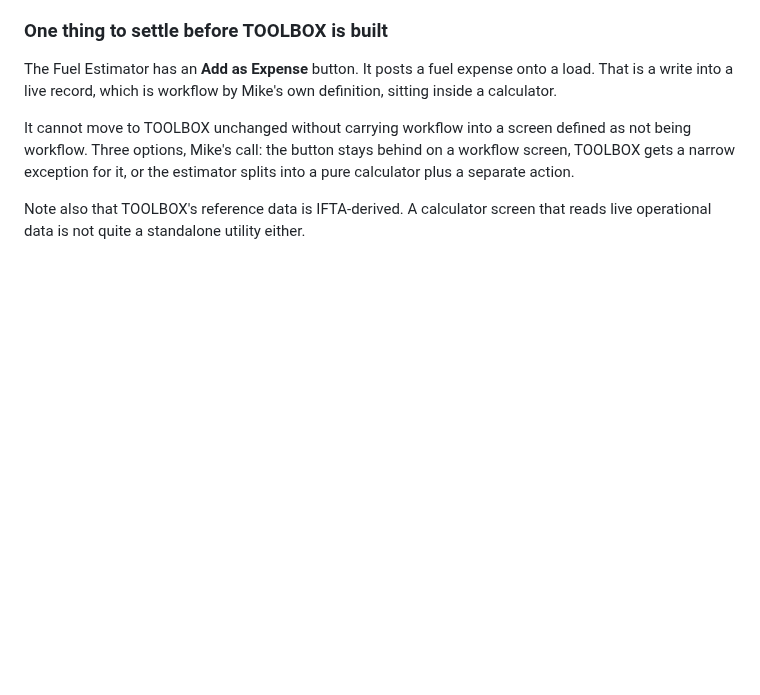
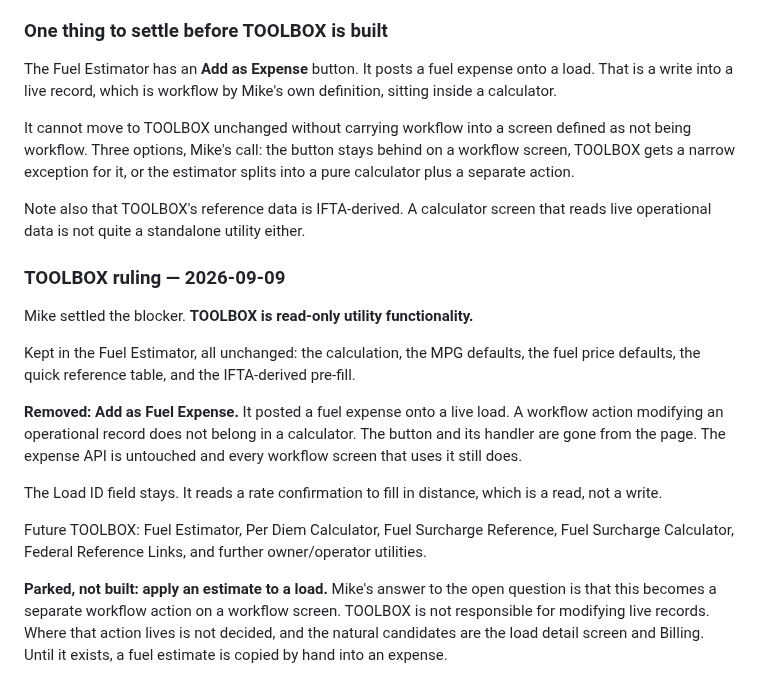
Before and after one commit to jax1313-outlook/Dispatch, a Markdown page: docs/tab-walk/PARKING_LOT.md, the part around the change. Rendered like a GitHub page; blank space fills up the shorter version.

Commit message:
TOOLBOX is read-only, and the estimator obeys it
Mike settled the blocker. The calculation, both sets of defaults, the reference
table and the IFTA pre-fill all stay. Add as Fuel Expense came off, because a
calculator writing to a live load is a workflow action.

Applying an estimate to a load is parked rather than lost. It becomes a separate
workflow action on a workflow screen, location undecided. Until then it is a
manual copy, which is worth saying out loud rather than discovering later.

Co-Authored-By: Claude Opus 5 <noreply@anthropic.com>

```diff
--- a/docs/tab-walk/PARKING_LOT.md
+++ b/docs/tab-walk/PARKING_LOT.md
@@ -313,3 +313,29 @@ estimator splits into a pure calculator plus a separate action.
 
 Note also that TOOLBOX's reference data is IFTA-derived. A calculator screen
 that reads live operational data is not quite a standalone utility either.
+
+### TOOLBOX ruling — 2026-09-09
+
+Mike settled the blocker. **TOOLBOX is read-only utility functionality.**
+
+Kept in the Fuel Estimator, all unchanged: the calculation, the MPG defaults,
+the fuel price defaults, the quick reference table, and the IFTA-derived
+pre-fill.
+
+**Removed: Add as Fuel Expense.** It posted a fuel expense onto a live load. A
+workflow action modifying an operational record does not belong in a calculator.
+The button and its handler are gone from the page. The expense API is untouched
+and every workflow screen that uses it still does.
+
+The Load ID field stays. It reads a rate confirmation to fill in distance, which
+is a read, not a write.
+
+Future TOOLBOX: Fuel Estimator, Per Diem Calculator, Fuel Surcharge Reference,
+Fuel Surcharge Calculator, Federal Reference Links, and further owner/operator
+utilities.
+
+**Parked, not built: apply an estimate to a load.** Mike's answer to the open
+question is that this becomes a separate workflow action on a workflow screen.
+TOOLBOX is not responsible for modifying live records. Where that action lives
+is not decided, and the natural candidates are the load detail screen and
+Billing. Until it exists, a fuel estimate is copied by hand into an expense.
```
